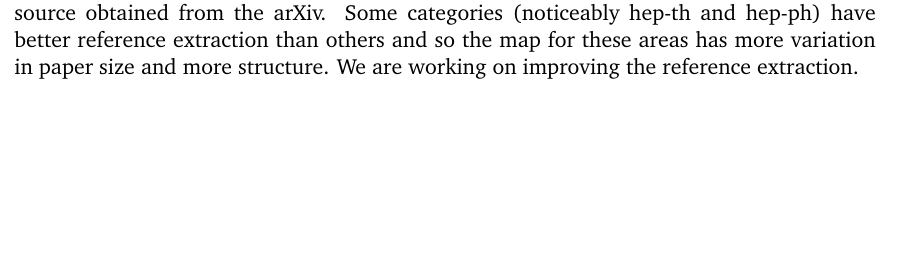
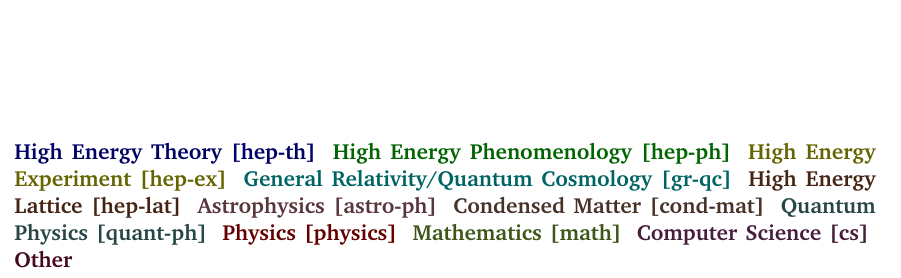
Before and after one commit to paperscape/paperscape-backend, a LaTeX document (tiles/postertext.tex): part of the page, cut so that both start at the same text, the shorter picture padded with empty space. Compiled offline with pdfLaTeX.

Commit message:
Poster: added colour key to latex text

```diff
--- a/tiles/postertext.tex
+++ b/tiles/postertext.tex
@@ -2,6 +2,7 @@
 
 % this gives a nice font
 \usepackage{charter}
+\usepackage[usenames,dvipsnames]{color}
 
 % remove space from top of page
 \setlength{\voffset}{-0.9in}
@@ -18,6 +19,8 @@
 % set paragraph style
 \setlength{\parindent}{0pt}
 \setlength{\parskip}{0.6cm plus4mm minus3mm}
+
+\color{white}
 
 \begin{document}
 
@@ -54,7 +57,21 @@ Looking within a continent reveals substructures representing more specific fiel
 
 References (and citation counting) are extracted by processing the TeX/LaTeX and PDF source obtained from the arXiv.
 %This is done automatically each morning, and the map is finished updating about 3 or 4 hours after the arXiv’s new listing is announced.
-Some categories (noticeably hep-th and hep-ph) have better reference extraction than others and so the map for these areas has more variation in paper size and more structure.
-We are working on improving the reference extraction.
+Currently some categories (noticeably hep-th and hep-ph) have better reference extraction than others and so the map for these areas has more variation in paper size and more structure.
+%We are working on improving the reference extraction.
+
+{\bf Colour coding:}\\
+{\bf\color[RGB]{0,0,100} High Energy Theory [hep-th]};
+{\bf\color[RGB]{0,100,0} High Energy Phenomenology [hep-ph]};
+{\bf\color[RGB]{100,100,0} High Energy Experiment [hep-ex]};
+{\bf\color[RGB]{0,100,100} General Relativity/Quantum Cosmology [gr-qc]};
+{\bf\color[RGB]{70,36,20} High Energy Lattice [hep-lat]};
+{\bf\color[RGB]{89,53,60} Astrophysics [astro-ph]};
+{\bf\color[RGB]{70,50,40} Condensed Matter [cond-mat]};
+{\bf\color[RGB]{40,70,70} Quantum Physics [quant-ph]};
+{\bf\color[RGB]{100,0,0} Physics [physics]};
+{\bf\color[RGB]{62,86,24} Mathematics [math]};
+{\bf\color[RGB]{70,30,60} Computer Science [cs]};
+{\bf\color[RGB]{70,10,30} Other}
 
 \end{document}
```
Also changed, not shown: tiles/postertext.png, 1 other file.
